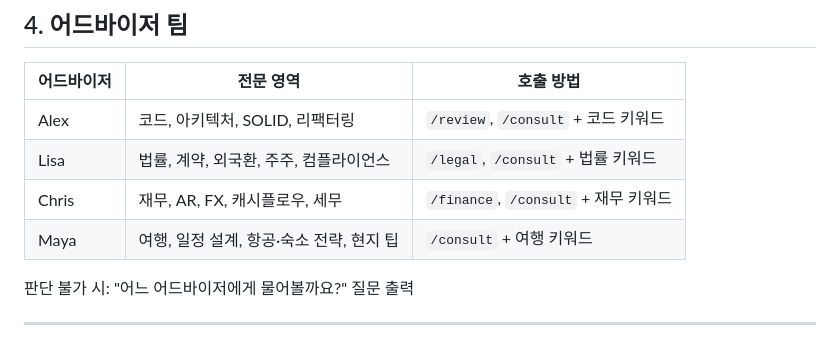
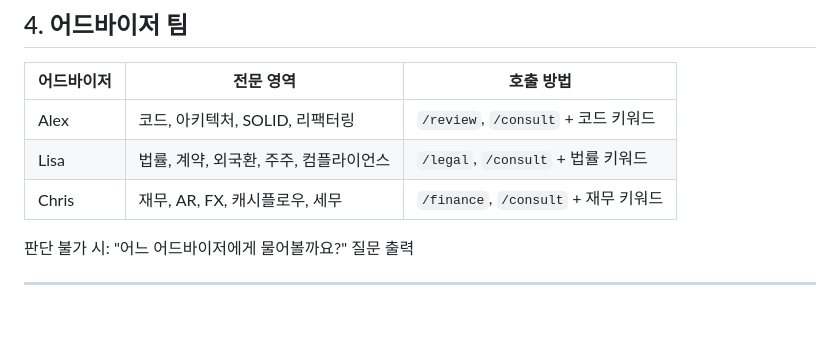
Before and after one commit to eoash/eoash, a Markdown page: CLAUDE.md, the part around the change. GitHub-like rendering; blank space fills up the shorter version.

Commit message:
revert: Maya 여행 어드바이저 제거
- agent/advisors/travel_advisor.md 삭제
- CLAUDE.md 어드바이저 팀에서 Maya 제거
- my-consult 스킬 여행 키워드 라우팅 제거

Co-Authored-By: Claude Sonnet 4.6 <noreply@anthropic.com>

```diff
--- a/CLAUDE.md
+++ b/CLAUDE.md
@@ -100,7 +100,6 @@ ash_bot/          → 핵심 자동화 로직 (Bill.com, Plaid, Slack, Notion
 | Alex | 코드, 아키텍처, SOLID, 리팩터링 | `/review`, `/consult` + 코드 키워드 |
 | Lisa | 법률, 계약, 외국환, 주주, 컴플라이언스 | `/legal`, `/consult` + 법률 키워드 |
 | Chris | 재무, AR, FX, 캐시플로우, 세무 | `/finance`, `/consult` + 재무 키워드 |
-| Maya | 여행, 일정 설계, 항공·숙소 전략, 현지 팁 | `/consult` + 여행 키워드 |
 
 판단 불가 시: "어느 어드바이저에게 물어볼까요?" 질문 출력
 
```
Also changed, not shown: agent/advisors/travel_advisor.md (deleted, +0 -223 lines), 1 other file.
